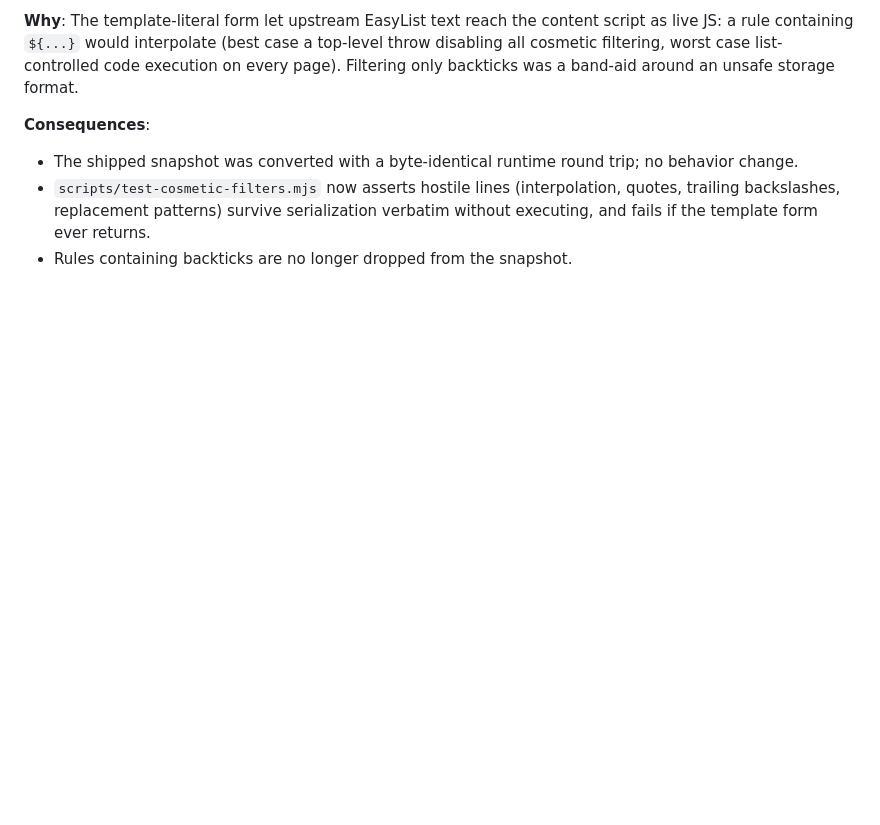
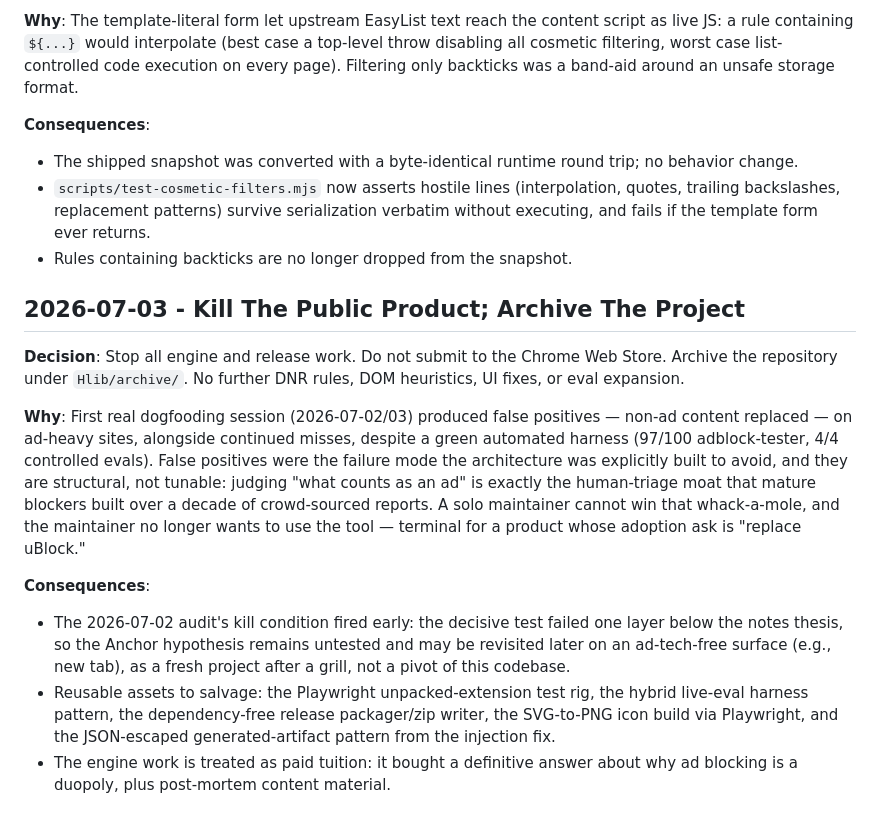
Before and after one commit to Kyi101/notes-not-ads, a Markdown page: DECISIONS.md, the part around the change. Rendered like a GitHub page; blank space fills up the shorter version.

Commit message:
Archive project: kill public product after dogfooding falsified core promise
Co-Authored-By: Claude Opus 4.7 <noreply@anthropic.com>

```diff
--- a/DECISIONS.md
+++ b/DECISIONS.md
@@ -572,3 +572,31 @@ an unsafe storage format.
   quotes, trailing backslashes, replacement patterns) survive serialization
   verbatim without executing, and fails if the template form ever returns.
 - Rules containing backticks are no longer dropped from the snapshot.
+
+## 2026-07-03 - Kill The Public Product; Archive The Project
+
+**Decision**: Stop all engine and release work. Do not submit to the Chrome
+Web Store. Archive the repository under `Hlib/archive/`. No further DNR rules,
+DOM heuristics, UI fixes, or eval expansion.
+
+**Why**: First real dogfooding session (2026-07-02/03) produced false
+positives — non-ad content replaced — on ad-heavy sites, alongside continued
+misses, despite a green automated harness (97/100 adblock-tester, 4/4
+controlled evals). False positives were the failure mode the architecture was
+explicitly built to avoid, and they are structural, not tunable: judging "what
+counts as an ad" is exactly the human-triage moat that mature blockers built
+over a decade of crowd-sourced reports. A solo maintainer cannot win that
+whack-a-mole, and the maintainer no longer wants to use the tool — terminal
+for a product whose adoption ask is "replace uBlock."
+
+**Consequences**:
+- The 2026-07-02 audit's kill condition fired early: the decisive test failed
+  one layer below the notes thesis, so the Anchor hypothesis remains untested
+  and may be revisited later on an ad-tech-free surface (e.g., new tab), as a
+  fresh project after a grill, not a pivot of this codebase.
+- Reusable assets to salvage: the Playwright unpacked-extension test rig, the
+  hybrid live-eval harness pattern, the dependency-free release packager/zip
+  writer, the SVG-to-PNG icon build via Playwright, and the JSON-escaped
+  generated-artifact pattern from the injection fix.
+- The engine work is treated as paid tuition: it bought a definitive answer
+  about why ad blocking is a duopoly, plus post-mortem content material.
```
